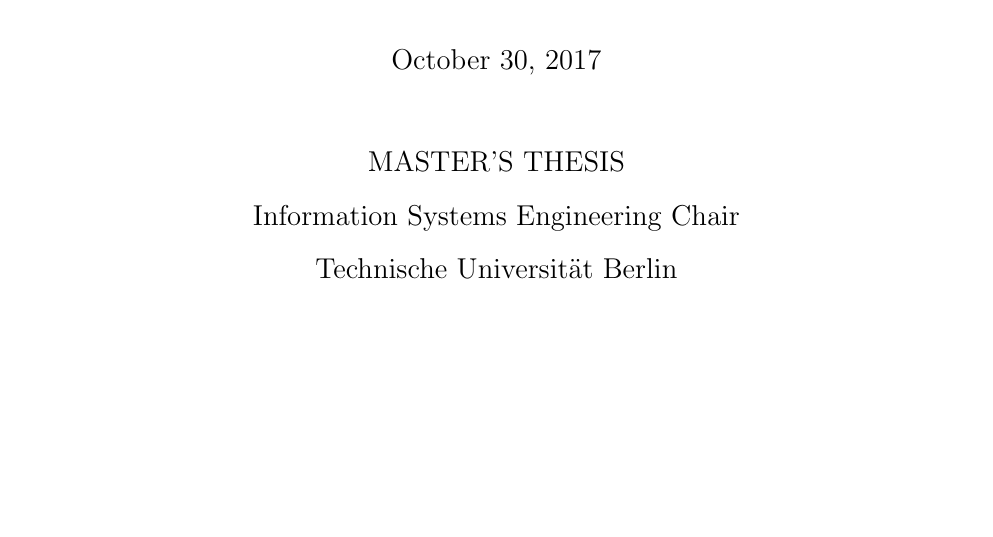
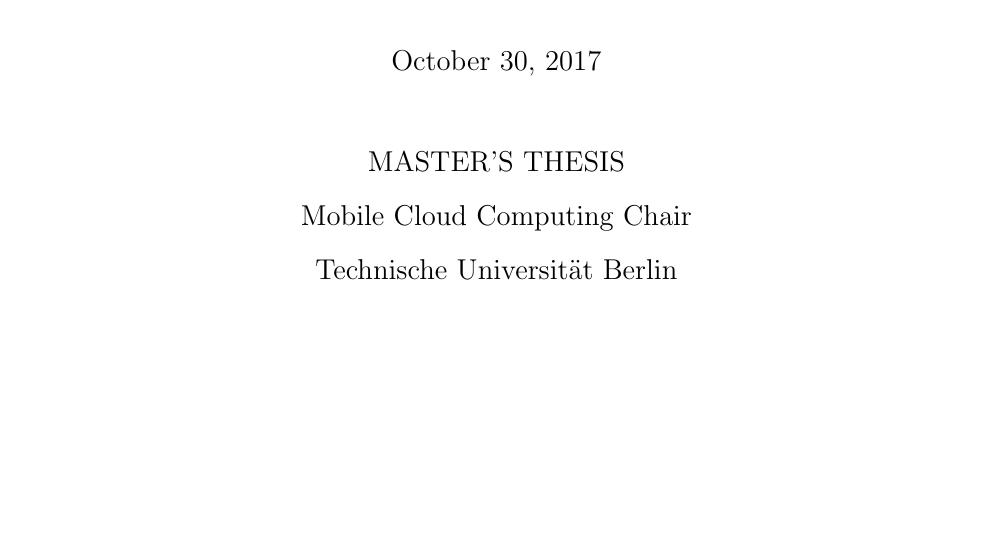
Before and after one commit to selphiron/phd-diss, a LaTeX thesis (thesis.tex, which reads frontmatter/front.tex): part of page 1 of 30, cut so that both start at the same text. The pictures show the PDF file thesis.pdf that the author committed with the source.

Commit message:
Update logo and research group

```diff
--- a/frontmatter/front.tex
+++ b/frontmatter/front.tex
@@ -14,7 +14,7 @@
     \large{October 30, 2017}\\[2pc]
 
     MASTER'S THESIS\\
-Information Systems Engineering Chair\\
+    Mobile Cloud Computing Chair\\
     Technische Universität Berlin
 \end{center}
 \vfill
```
Also changed, not shown: fig/Logo_Header.pdf (deleted), fig/Logo_Header.png (added), thesis.pdf, frontmatter/front.tex (2 more changed lines). Lines whose indentation alone changed are shown as unchanged.
